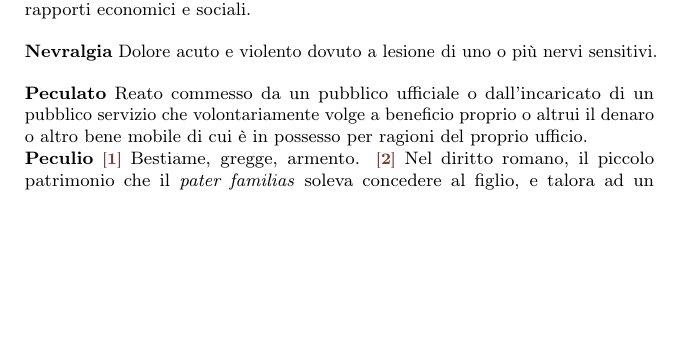
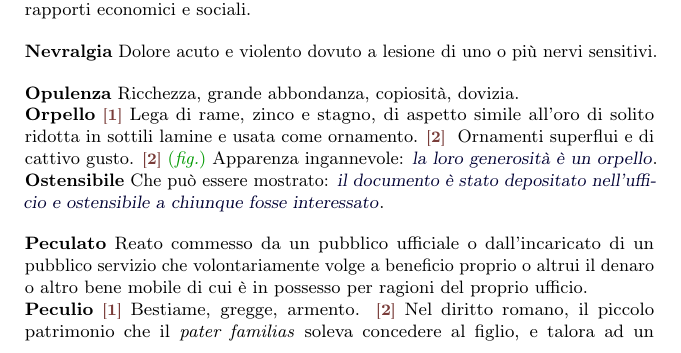
Before and after one commit to pdigiglio/dizionario, a LaTeX document (main.tex, which reads listeParole/O.tex): part of page 5 of 8, cut so that both start at the same text, the shorter picture padded with empty space. Compiled offline with pdfLaTeX.

Commit message:
add words

```diff
--- a/listeParole/O.tex
+++ b/listeParole/O.tex
@@ -3,3 +3,13 @@
     name        = {Orpello},%
     description = {\switch{1}~Lega di rame, zinco e stagno, di aspetto simile all'oro di solito ridotta in sottili lamine e usata come ornamento. \switch{2}~\pl~Ornamenti superflui e di cattivo gusto. \switch{2}~\fig~Apparenza ingannevole: \ex{la loro generosità è un orpello}}%
 }
+
+\newglossaryentry{ostensibile}{% 11
+    name        = {Ostensibile},% 2016-06-17
+    description = {Che può essere mostrato: \ex{il documento è stato depositato nell'ufficio e ostensibile a chiunque fosse interessato}}%
+}
+
+\newglossaryentry{opulenza}{% 8
+    name        = {Opulenza},% 2016-06-17
+    description = {Ricchezza, grande abbondanza, copiosità, dovizia}%
+}
--- a/main.tex
+++ b/main.tex
@@ -82,6 +82,7 @@
 \input{listeParole/L.tex}
 \input{listeParole/M.tex}
 \input{listeParole/N.tex}
+\input{listeParole/O.tex}
 \input{listeParole/P.tex}
 \input{listeParole/Q.tex}
 \input{listeParole/R.tex}
```
